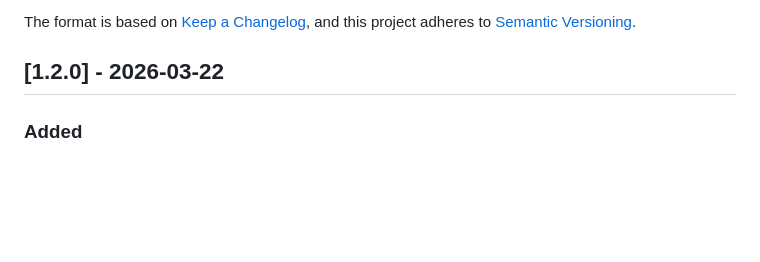
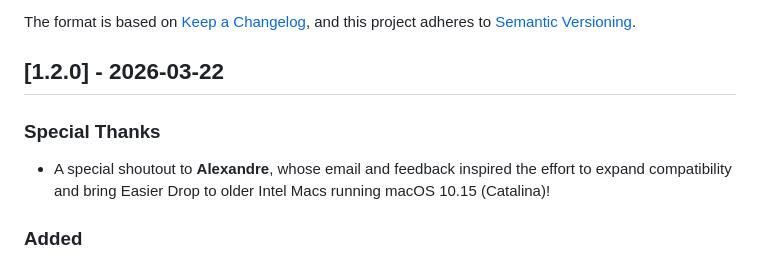
Before and after one commit to victorcmarinho/EasierDrop, a Markdown page: CHANGELOG.md, the part around the change. Drawn GitHub-style; blank space fills up the shorter version.

```diff
--- a/CHANGELOG.md
+++ b/CHANGELOG.md
@@ -6,6 +6,9 @@ The format is based on [Keep a Changelog](https://keepachangelog.com/en/1.0.0/),
 and this project adheres to [Semantic Versioning](https://semver.org/spec/v2.0.0.html).
 
 ## [1.2.0] - 2026-03-22
+
+### Special Thanks
+- A special shoutout to **Alexandre**, whose email and feedback inspired the effort to expand compatibility and bring Easier Drop to older Intel Macs running macOS 10.15 (Catalina)!
 
 ### Added
 - **Backward Compatibility**: Expanded support to include older Macs running macOS 10.15 (Catalina).
```
Also changed, not shown: CHANGELOG_es.md (+3 -0 lines), CHANGELOG_pt.md (+3 -0 lines).
